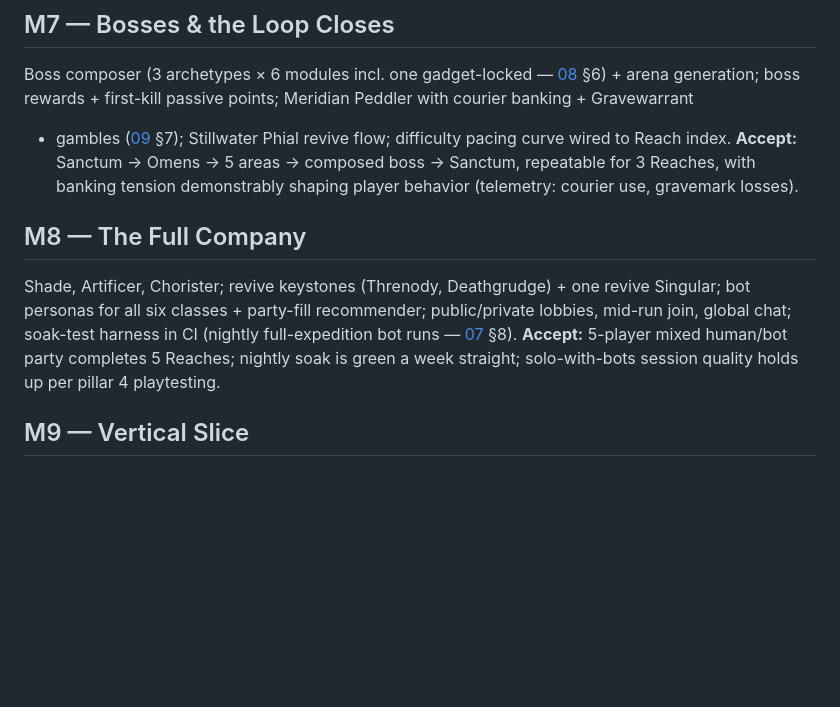
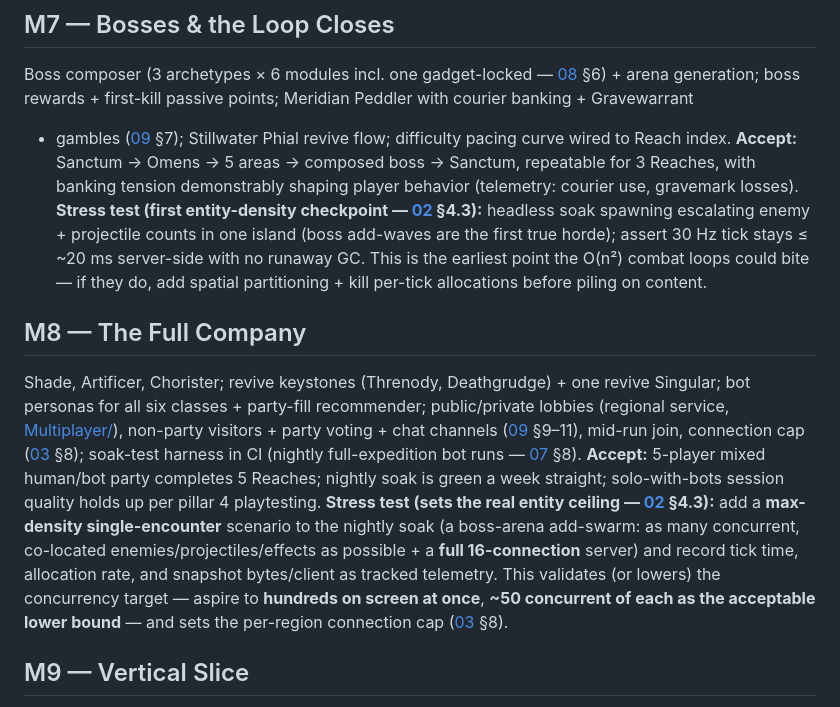
Before and after one commit to RectangleEquals/Crawl, a Markdown page: Docs/11-roadmap.md, the part around the change. Drawn GitHub-style; blank space fills up the shorter version.

```diff
--- a/Docs/11-roadmap.md
+++ b/Docs/11-roadmap.md
@@ -72,13 +72,24 @@ generation; boss rewards + first-kill passive points; Meridian Peddler with cour
 Reach index.
 **Accept:** Sanctum → Omens → 5 areas → composed boss → Sanctum, repeatable for 3 Reaches, with banking
 tension demonstrably shaping player behavior (telemetry: courier use, gravemark losses).
+**Stress test (first entity-density checkpoint — [02](02-tech-architecture.md) §4.3):** headless soak
+spawning escalating enemy + projectile counts in one island (boss add-waves are the first true horde);
+assert 30 Hz tick stays ≤ ~20 ms server-side with no runaway GC. This is the earliest point the O(n²) combat
+loops could bite — if they do, add spatial partitioning + kill per-tick allocations before piling on content.
 
 ## M8 — The Full Company
 Shade, Artificer, Chorister; revive keystones (Threnody, Deathgrudge) + one revive Singular; bot personas
-for all six classes + party-fill recommender; public/private lobbies, mid-run join, global chat; soak-test
-harness in CI (nightly full-expedition bot runs — [07](07-procgen.md) §8).
+for all six classes + party-fill recommender; public/private lobbies (regional service, [Multiplayer/](Multiplayer/README.md)),
+non-party visitors + party voting + chat channels ([09](09-modes-social.md) §9–11), mid-run join, connection
+cap ([03](03-networking.md) §8); soak-test harness in CI (nightly full-expedition bot runs — [07](07-procgen.md) §8).
 **Accept:** 5-player mixed human/bot party completes 5 Reaches; nightly soak is green a week straight;
 solo-with-bots session quality holds up per pillar 4 playtesting.
+**Stress test (sets the real entity ceiling — [02](02-tech-architecture.md) §4.3):** add a **max-density
+single-encounter** scenario to the nightly soak (a boss-arena add-swarm: as many concurrent, co-located
+enemies/projectiles/effects as possible + a **full 16-connection** server) and record tick time, allocation
+rate, and snapshot bytes/client as tracked telemetry. This validates (or lowers) the concurrency target —
+aspire to **hundreds on screen at once**, **~50 concurrent of each as the acceptable lower bound** — and
+sets the per-region connection cap ([03](03-networking.md) §8).
 
 ## M9 — Vertical Slice
 Content fill to 6 biomes / 8 boss archetypes / all 11 locks + Instruments; remaining tags and currencies;
```
Also changed, not shown: Docs/02-tech-architecture.md (+49 -2 lines).
